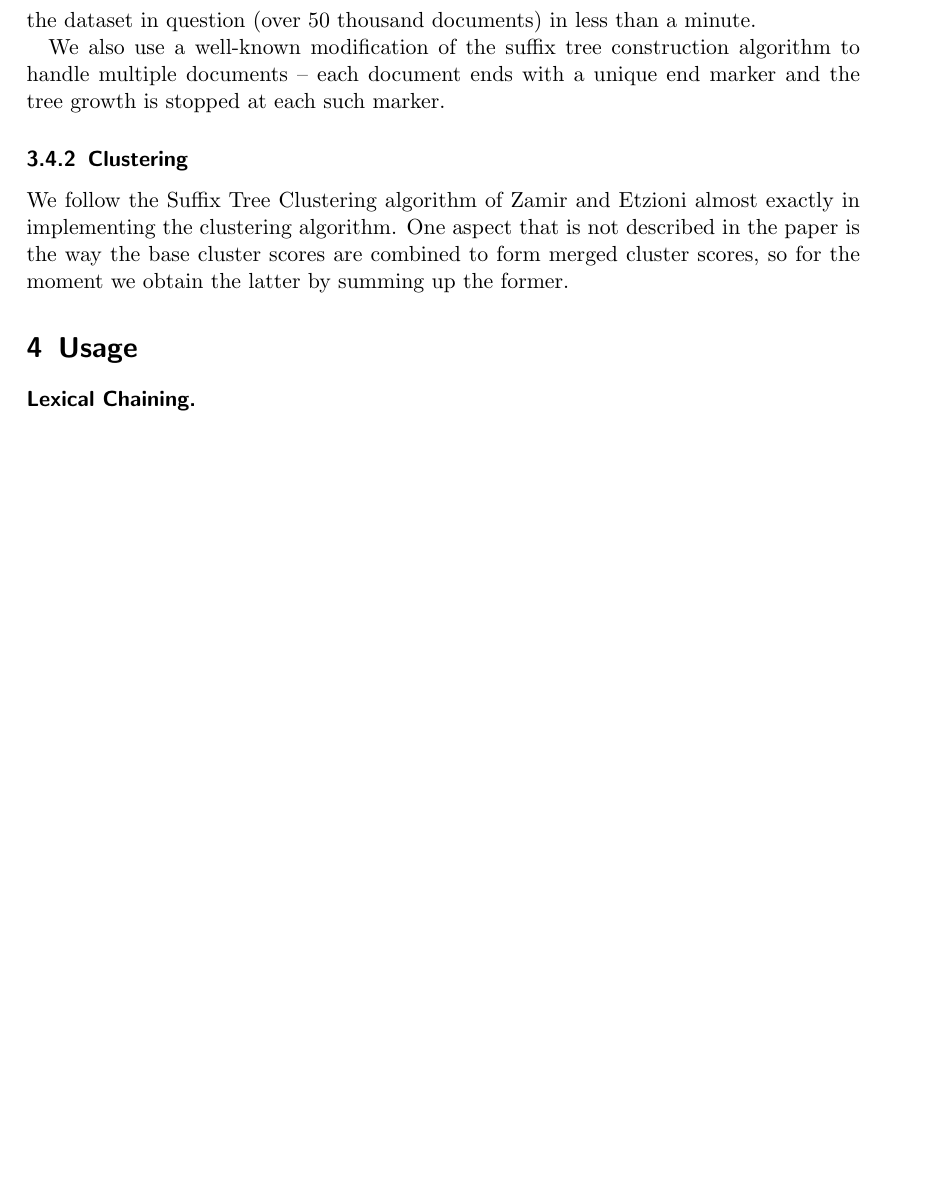
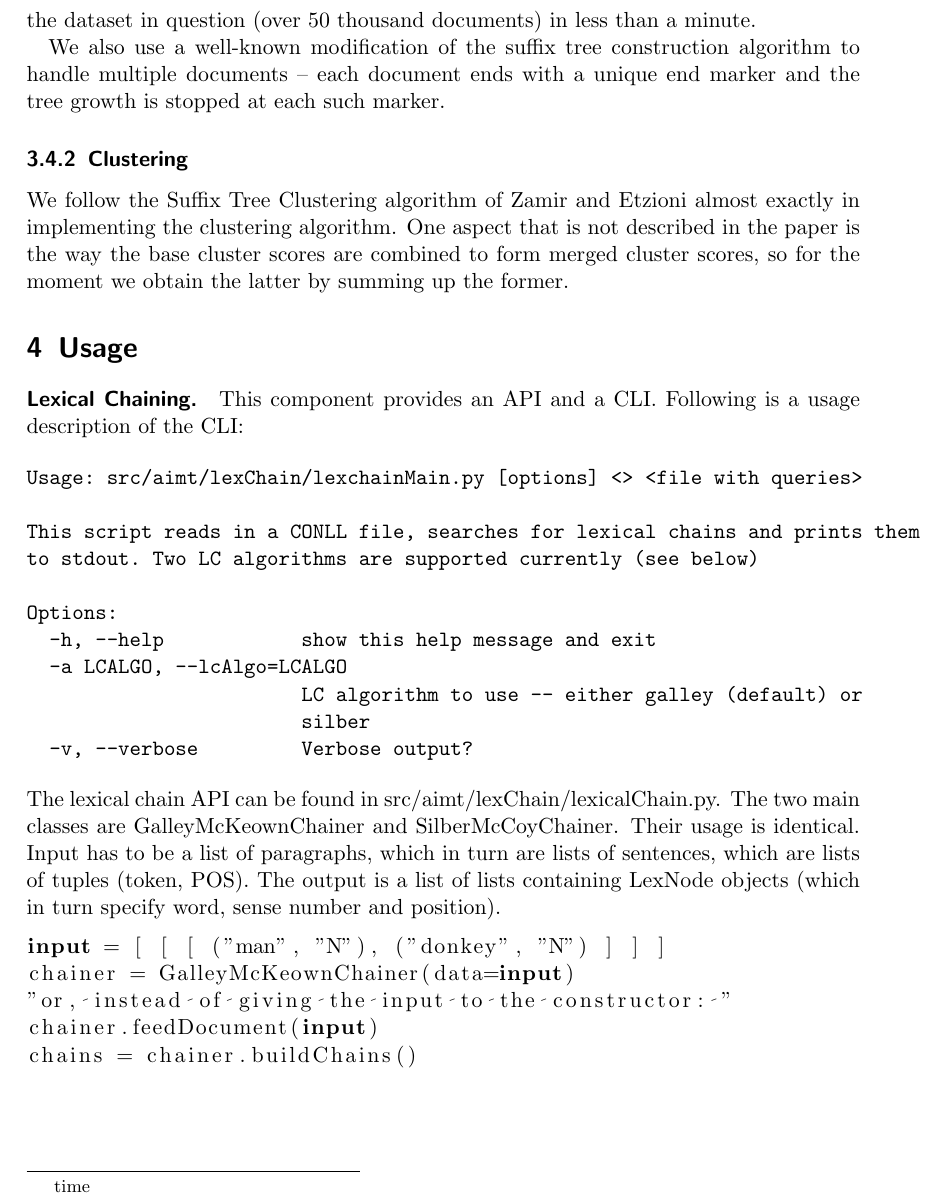
Before and after one commit to chandrtech15/kayproject-aimt, a LaTeX paper (report/report.tex): part of page 8 of 8 before the commit and part of page 8 of 9 after it, cut so that both start at the same text, the shorter picture padded with empty space. Compiled offline with pdfLaTeX.

Commit message:
Usage for lexical chaining

```diff
--- a/report/report.tex
+++ b/report/report.tex
@@ -9,6 +9,8 @@
 
 \usepackage{algorithmic}
 \usepackage{algorithm}
+
+\usepackage{listings}
 
 \newtheorem{example}{Example}
 \newcommand{\term}[1]{\textit{#1}}
@@ -159,8 +161,35 @@ We follow the Suffix Tree Clustering algorithm of Zamir and Etzioni almost exact
 \section{Usage}
 \label{sec:usage}
 
+\paragraph{Lexical Chaining.}
+This component provides an API and a CLI. Following is a usage description of the CLI:
 
-\paragraph{Lexical Chaining.}
+\begin{verbatim}
+Usage: src/aimt/lexChain/lexchainMain.py [options] <> <file with queries>
+
+This script reads in a CONLL file, searches for lexical chains and prints them
+to stdout. Two LC algorithms are supported currently (see below)
+
+Options:
+  -h, --help            show this help message and exit
+  -a LCALGO, --lcAlgo=LCALGO
+                        LC algorithm to use -- either galley (default) or
+                        silber
+  -v, --verbose         Verbose output?
+\end{verbatim}
+\noindent
+The lexical chain API can be found in src/aimt/lexChain/lexicalChain.py. The two main classes are GalleyMcKeownChainer and SilberMcCoyChainer. Their usage is identical. Input has to be a list of paragraphs, which in turn are lists of sentences, which are lists of tuples (token, POS). The output is a list of lists containing LexNode objects (which in turn specify word, sense number and position).
+
+\lstset{language=Python}
+\begin{lstlisting}
+input = [ [ [ ("man", "N"), ("donkey", "N") ] ] ]
+chainer = GalleyMcKeownChainer(data=input)
+"or, instead of giving the input to the constructor: "
+chainer.feedDocument(input)
+chains = chainer.buildChains()
+\end{lstlisting}
+
+
 
 % \section{Evaluation}
 %
```
